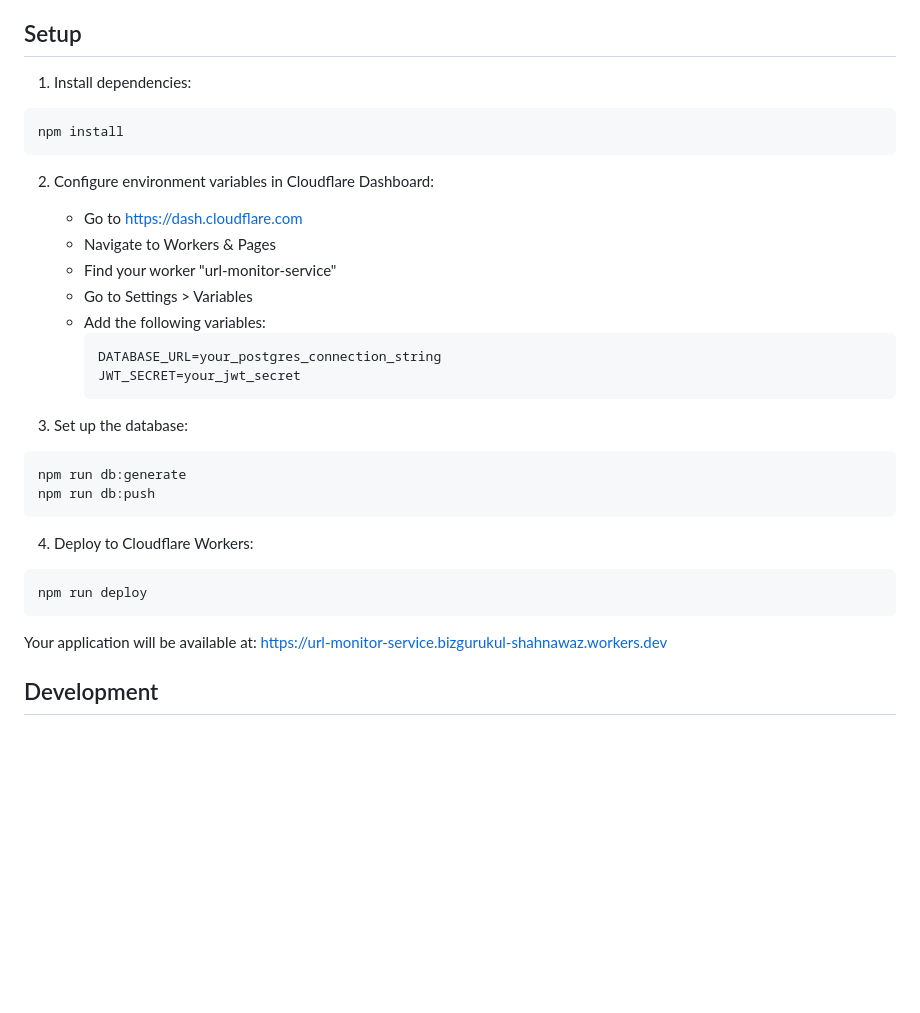
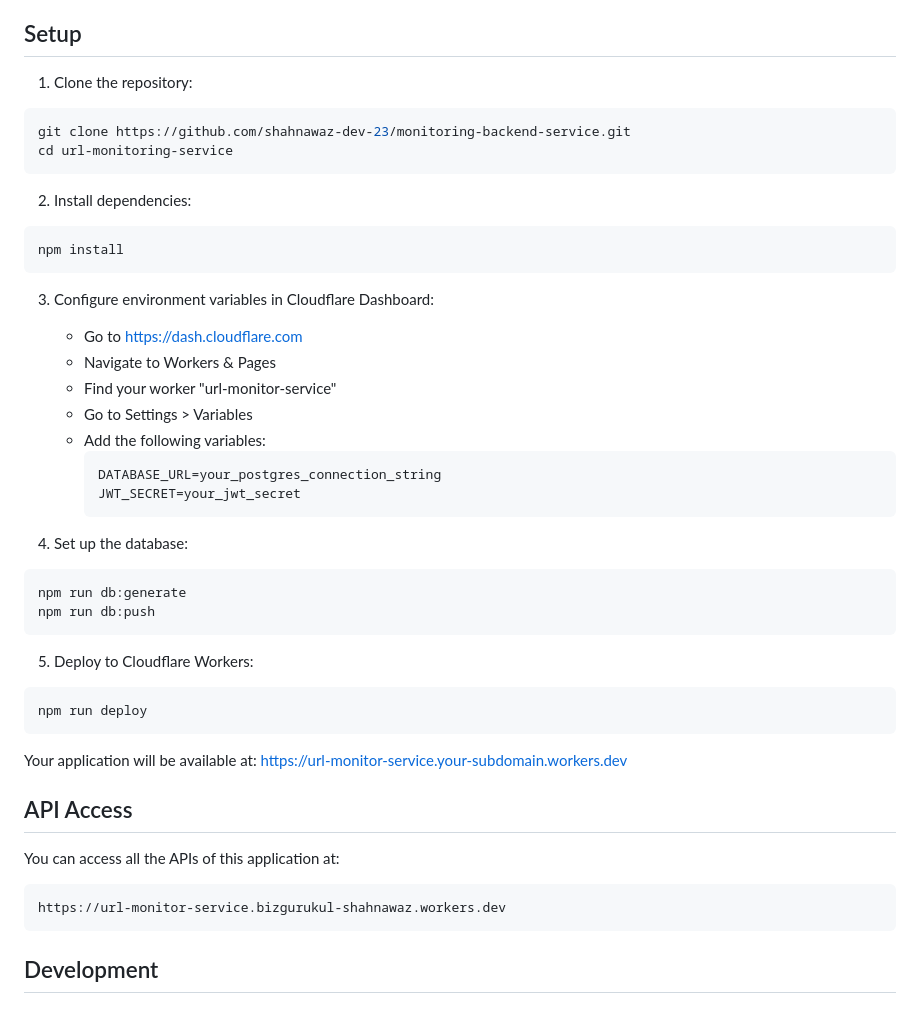
Before and after one commit to shahnawaz-dev-23/monitoring-backend-service, a Markdown page: README.md, the part around the change. GitHub-like rendering; blank space fills up the shorter version.

````diff
--- a/README.md
+++ b/README.md
@@ -20,12 +20,18 @@ A serverless URL monitoring service built with Cloudflare Workers, TypeScript, H
 
 ## Setup
 
-1. Install dependencies:
+1. Clone the repository:
+```bash
+git clone https://github.com/shahnawaz-dev-23/monitoring-backend-service.git
+cd url-monitoring-service
+```
+
+2. Install dependencies:
 ```bash
 npm install
 ```
 
-2. Configure environment variables in Cloudflare Dashboard:
+3. Configure environment variables in Cloudflare Dashboard:
    - Go to https://dash.cloudflare.com
    - Navigate to Workers & Pages
    - Find your worker "url-monitor-service"
@@ -36,18 +42,25 @@ npm install
      JWT_SECRET=your_jwt_secret
      ```
 
-3. Set up the database:
+4. Set up the database:
 ```bash
 npm run db:generate
 npm run db:push
 ```
 
-4. Deploy to Cloudflare Workers:
+5. Deploy to Cloudflare Workers:
 ```bash
 npm run deploy
 ```
 
-Your application will be available at: https://url-monitor-service.bizgurukul-shahnawaz.workers.dev
+Your application will be available at: https://url-monitor-service.your-subdomain.workers.dev
+
+## API Access
+
+You can access all the APIs of this application at:
+```
+https://url-monitor-service.bizgurukul-shahnawaz.workers.dev
+```
 
 ## Development
 
````
